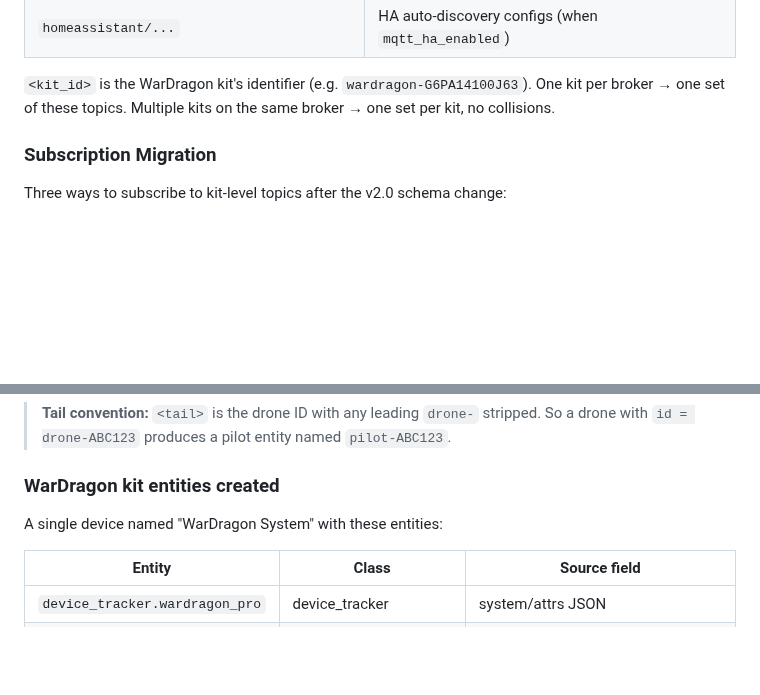
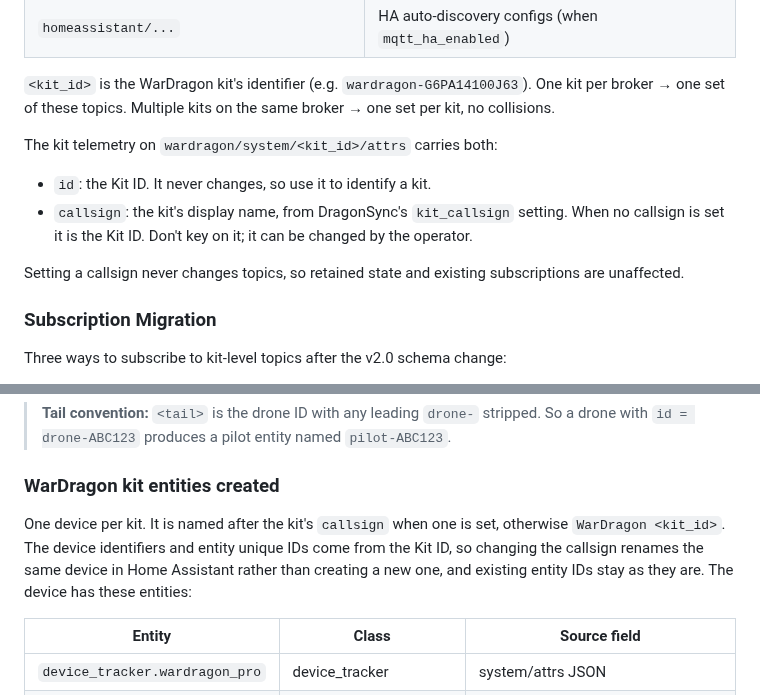
Before and after one commit to alphafox02/WarDragon, a Markdown page: docs/integration/mqtt-homeassistant.md, 2 parts joined by grey strips. GitHub-like rendering; blank space fills up the shorter version.

Commit message:
docs: kit callsign in MQTT and Home Assistant
DragonSync's kit attrs now carry a callsign field next to id, and the
kit's Home Assistant device is named after the callsign when one is
set. Note that id stays the thing to key on, that topics never change
with the callsign, and that a rename keeps the same HA device. Also
drop the old "WarDragon System" device name, which hasn't matched
since kits became one device each.

```diff
--- a/docs/integration/mqtt-homeassistant.md
+++ b/docs/integration/mqtt-homeassistant.md
@@ -84,6 +84,13 @@ Most useful topics for operators:
 | `homeassistant/...` | HA auto-discovery configs (when `mqtt_ha_enabled`) |
 
 `<kit_id>` is the WarDragon kit's identifier (e.g. `wardragon-G6PA14100J63`). One kit per broker → one set of these topics. Multiple kits on the same broker → one set per kit, no collisions.
+
+The kit telemetry on `wardragon/system/<kit_id>/attrs` carries both:
+
+- `id`: the Kit ID. It never changes, so use it to identify a kit.
+- `callsign`: the kit's display name, from DragonSync's `kit_callsign` setting. When no callsign is set it is the Kit ID. Don't key on it; it can be changed by the operator.
+
+Setting a callsign never changes topics, so retained state and existing subscriptions are unaffected.
 
 ### Subscription Migration
 
@@ -252,7 +259,7 @@ For each detected drone, HA creates a single device with these entities:
 
 ### WarDragon kit entities created
 
-A single device named "WarDragon System" with these entities:
+One device per kit. It is named after the kit's `callsign` when one is set, otherwise `WarDragon <kit_id>`. The device identifiers and entity unique IDs come from the Kit ID, so changing the callsign renames the same device in Home Assistant rather than creating a new one, and existing entity IDs stay as they are. The device has these entities:
 
 | Entity | Class | Source field |
 |--------|-------|--------------|
```
